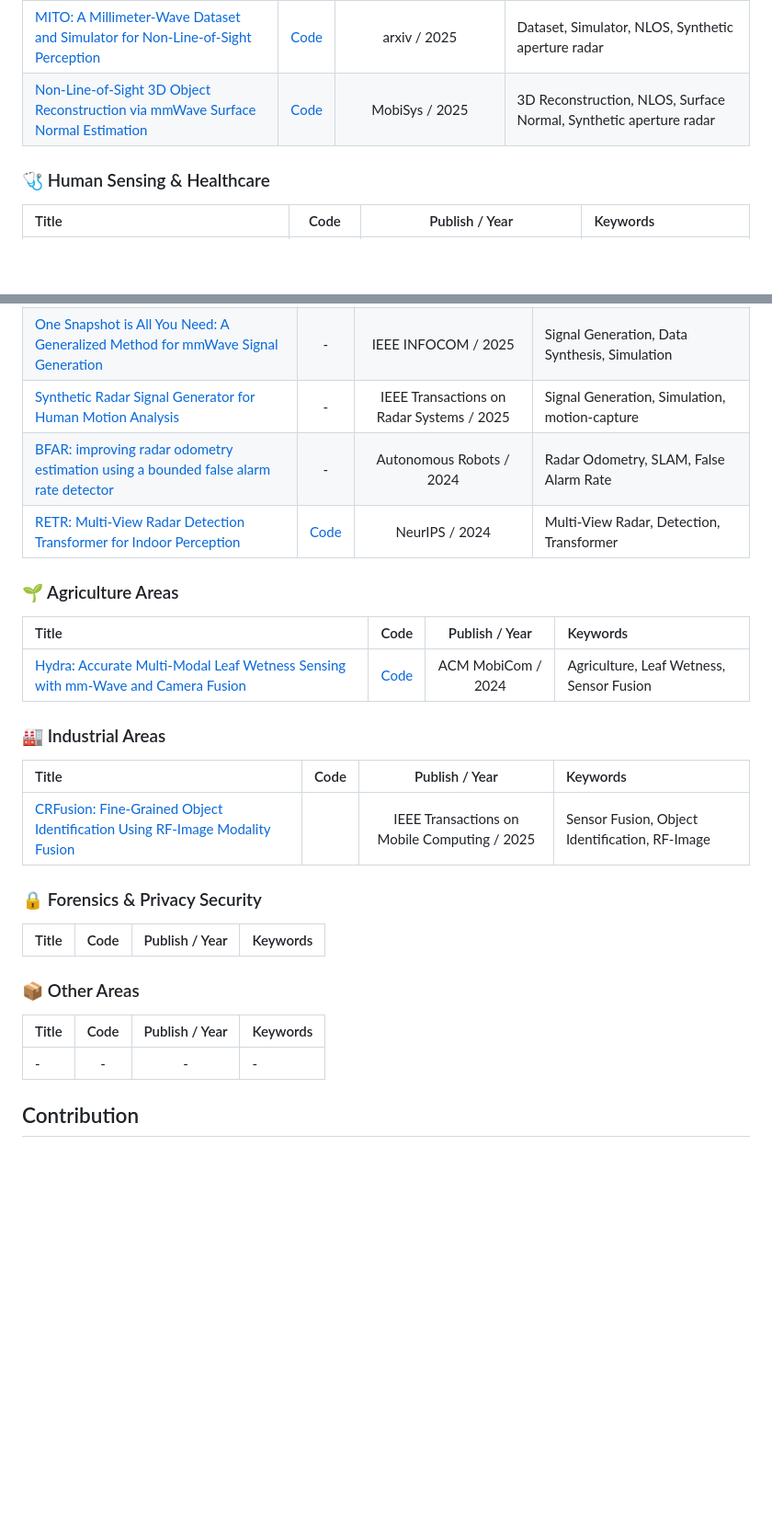
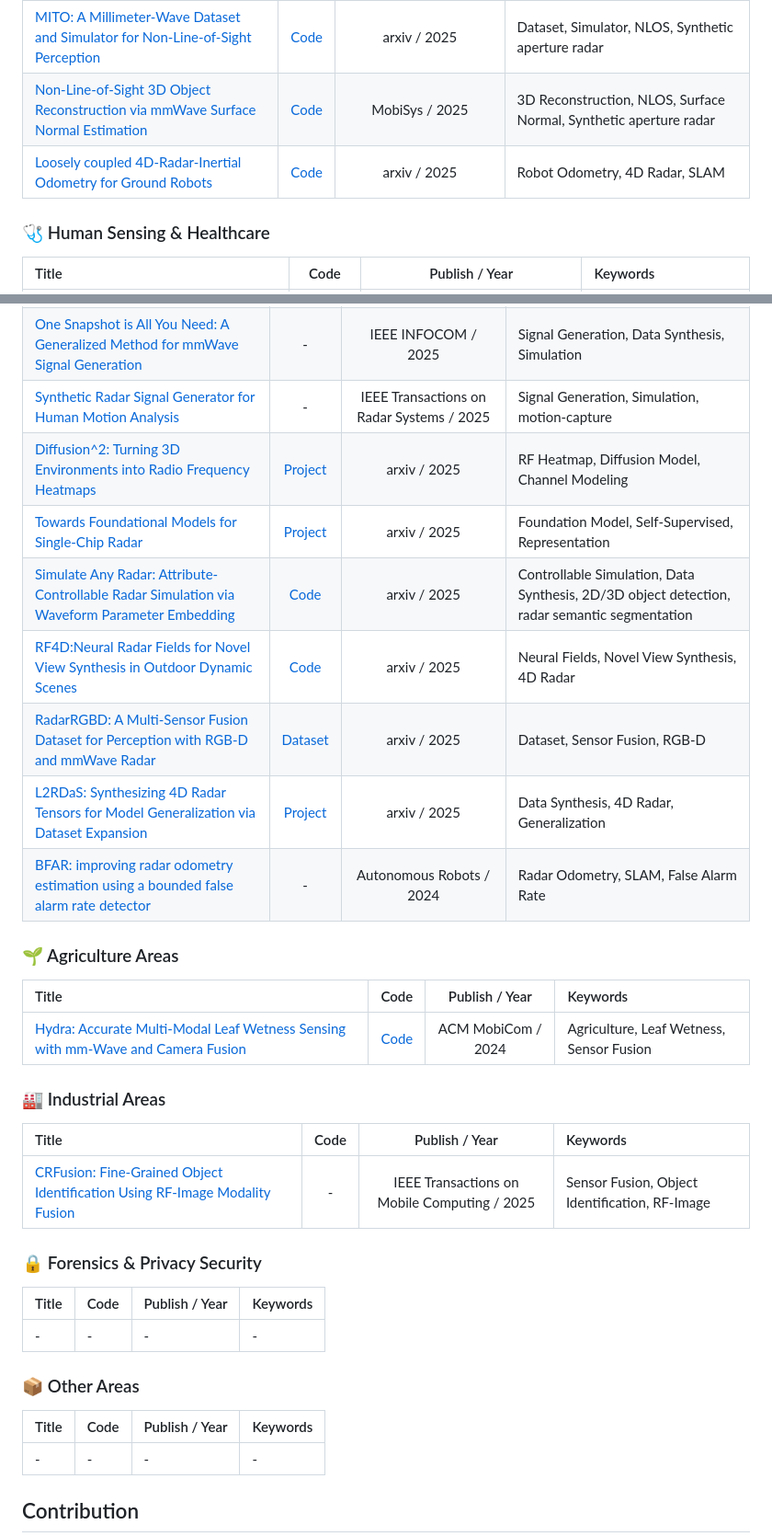
Before and after one commit to Armorhtk/awesome-mmwave-radar-perception, a Markdown page: README.md, 2 parts joined by grey strips. Shown: that part at 92% size. Drawn GitHub-style; blank space fills up the shorter version.

```diff
--- a/README.md
+++ b/README.md
@@ -45,6 +63,9 @@ This list is curated based on the following standards, in order of priority:
 | [FuseGrasp: Radar-Camera Fusion for Robotic Grasping of Transparent Objects](https://ieeexplore.ieee.org/document/10909339) | - | IEEE Transactions on Mobile Computing / 2025 | Robotic Grasping, Sensor Fusion, Material recognition, Synthetic aperture radar |
 | [MITO: A Millimeter-Wave Dataset and Simulator for Non-Line-of-Sight Perception](https://arxiv.org/abs/2502.10259) | [Code](https://github.com/signalkinetics/MITO_Codebase/tree/main) | arxiv / 2025 | Dataset, Simulator, NLOS, Synthetic aperture radar |
 | [Non-Line-of-Sight 3D Object Reconstruction via mmWave Surface Normal Estimation](https://dl.acm.org/doi/10.1145/3711875.3729138) | [Code](https://github.com/signalkinetics/mmNorm) | MobiSys / 2025 | 3D Reconstruction, NLOS, Surface Normal, Synthetic aperture radar |
+| [Loosely coupled 4D-Radar-Inertial Odometry for Ground Robots](https://arxiv.org/abs/2411.17289) | [Code](https://github.com/robotics-upo/4D-Radar-Odom) | arxiv / 2025 | Robot Odometry, 4D Radar, SLAM |
+
+
 
 ### 🩺 Human Sensing & Healthcare
 
@@ -99,10 +120,13 @@ This list is curated based on the following standards, in order of priority:
 | [Advancing Single-Snapshot DOA Estimation with Siamese Neural Networks for Sparse Linear Arrays](https://ieeexplore.ieee.org/abstract/document/10890598/) | [Code](https://github.com/ruxinzh/SNNS_SLA) | ICASSP / 2025 | DOA Estimation, Siamese Networks, Sparse Arrays |
 | [One Snapshot is All You Need: A Generalized Method for mmWave Signal Generation](https://ieeexplore.ieee.org/abstract/document/10416806) | - |  IEEE INFOCOM / 2025 | Signal Generation, Data Synthesis, Simulation |
 | [Synthetic Radar Signal Generator for Human Motion Analysis](https://ieeexplore.ieee.org/abstract/document/10804837) | - | IEEE Transactions on Radar Systems / 2025 | Signal Generation, Simulation, motion-capture |
+| [Diffusion^2: Turning 3D Environments into Radio Frequency Heatmaps](https://arxiv.org/abs/2510.02274) | [Project](https://rfvision-project.github.io/) | arxiv / 2025 | RF Heatmap, Diffusion Model, Channel Modeling |
+| [Towards Foundational Models for Single-Chip Radar](https://arxiv.org/abs/2509.12482) | [Project](https://wiselabcmu.github.io/grt/) | arxiv / 2025 | Foundation Model, Self-Supervised, Representation |
+| [Simulate Any Radar: Attribute-Controllable Radar Simulation via Waveform Parameter Embedding](https://arxiv.org/abs/2506.03134) | [Code](https://github.com/zhuxing0/SA-Radar) | arxiv / 2025 | Controllable Simulation, Data Synthesis, 2D/3D object detection, radar semantic segmentation |
+| [RF4D:Neural Radar Fields for Novel View Synthesis in Outdoor Dynamic Scenes](https://arxiv.org/abs/2505.20967) | [Code](https://github.com/zhan0618/RF4D_code) | arxiv / 2025 | Neural Fields, Novel View Synthesis, 4D Radar |
+| [RadarRGBD: A Multi-Sensor Fusion Dataset for Perception with RGB-D and mmWave Radar](https://arxiv.org/abs/2505.15860) | [Dataset](https://github.com/song4399/RadarRGBD) | arxiv / 2025 | Dataset, Sensor Fusion, RGB-D |
+| [L2RDaS: Synthesizing 4D Radar Tensors for Model Generalization via Dataset Expansion](https://arxiv.org/abs/2503.03637) | [Project](https://github.com/kaist-avelab/K-Radar) | arxiv / 2025 | Data Synthesis, 4D Radar, Generalization |
 | [BFAR: improving radar odometry estimation using a bounded false alarm rate detector](https://link.springer.com/article/10.1007/s10514-024-10176-2) | - | Autonomous Robots / 2024 | Radar Odometry, SLAM, False Alarm Rate |
-| [RETR: Multi-View Radar Detection Transformer for Indoor Perception](https://neurips.cc/virtual/2024/poster/95530) | [Code](https://github.com/merlresearch/radar-detection-transformer) | NeurIPS / 2024 | Multi-View Radar, Detection, Transformer |
-
-
 
 ### 🌱 Agriculture Areas
 
@@ -115,18 +139,18 @@ This list is curated based on the following standards, in order of priority:
 
 | Title | Code | Publish / Year | Keywords |
 | :--- | :---: | :---: | :--- |
-| [CRFusion: Fine-Grained Object Identification Using RF-Image Modality Fusion](https://ieeexplore.ieee.org/document/10835118) |  | IEEE Transactions on Mobile Computing / 2025 | Sensor Fusion, Object Identification, RF-Image |
+| [CRFusion: Fine-Grained Object Identification Using RF-Image Modality Fusion](https://ieeexplore.ieee.org/document/10835118) | - | IEEE Transactions on Mobile Computing / 2025 | Sensor Fusion, Object Identification, RF-Image |
 
 ### 🔒 Forensics & Privacy Security
 
 | Title | Code | Publish / Year | Keywords |
-| :--- | :---: | :---: | :--- |
-
+| :--- | :--- | :--- | :--- |
+| - | - | - | - |
 
 ### 📦 Other Areas
 
 | Title | Code | Publish / Year | Keywords |
-| :--- | :---: | :---: | :--- |
+| :--- | :--- | :--- | :--- |
 | - | - | - | - |
 
 ## Contribution
```
Also changed, not shown: other parts of README.md (+20 -2 lines).
